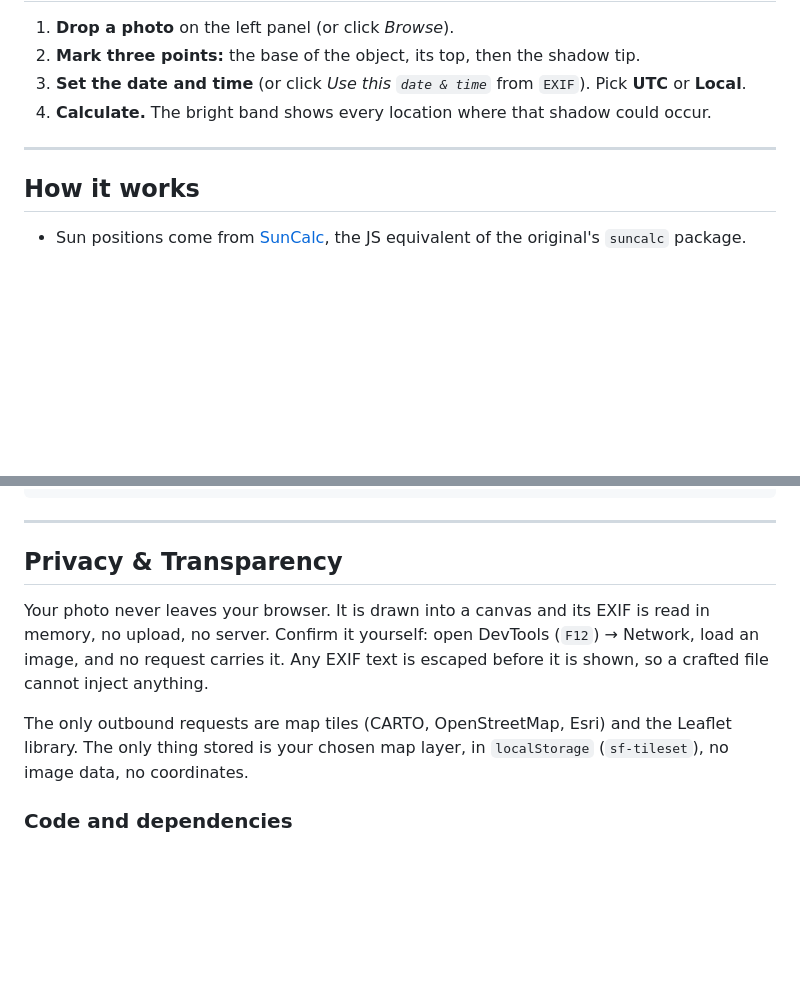
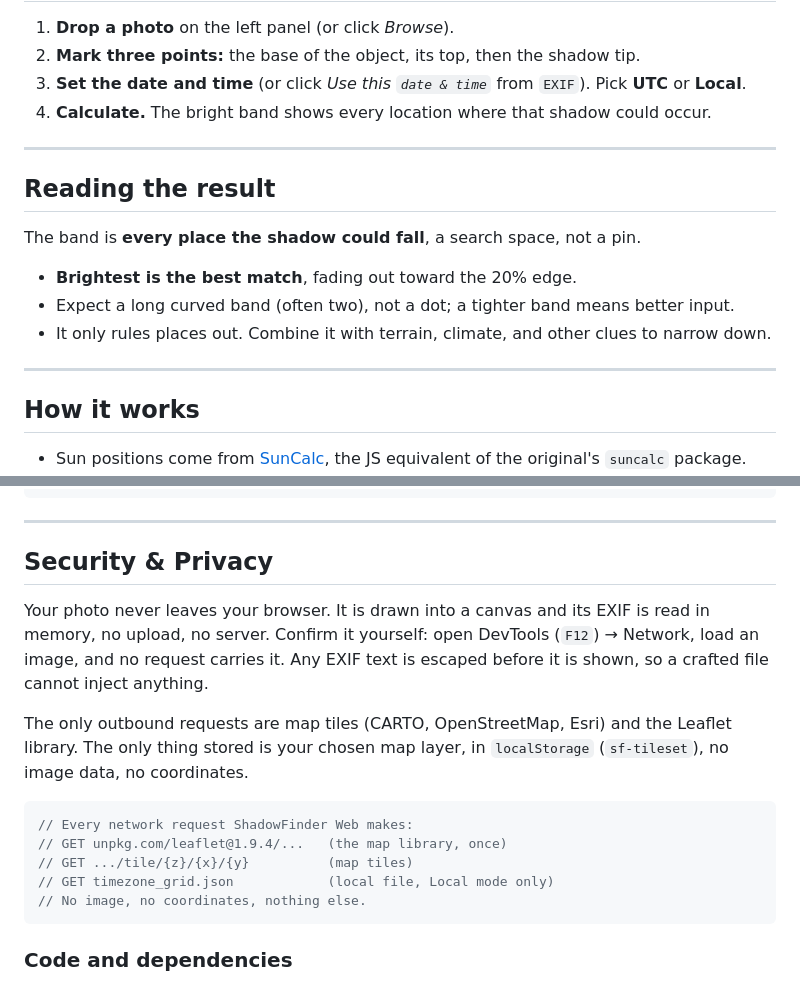
Before and after one commit to kluter/ShadowFinder-Web, a Markdown page: README.md, 2 parts joined by grey strips. Drawn GitHub-style; blank space fills up the shorter version.

Commit message:
add: result, align and expand security & privacy

````diff
--- a/README.md
+++ b/README.md
@@ -63,6 +63,16 @@ These thresholds are experimental, set by feel rather than rigorous testing. Con
 
 ---
 
+## Reading the result
+
+The band is **every place the shadow could fall**, a search space, not a pin.
+
+- **Brightest is the best match**, fading out toward the 20% edge.
+- Expect a long curved band (often two), not a dot; a tighter band means better input.
+- It only rules places out. Combine it with terrain, climate, and other clues to narrow down.
+
+---
+
 ## How it works
 
 - Sun positions come from [SunCalc](https://github.com/mourner/suncalc), the JS equivalent of the original's `suncalc` package.
@@ -108,11 +118,19 @@ npx serve .
 
 ---
 
-## Privacy & Transparency
+## Security & Privacy
 
 Your photo never leaves your browser. It is drawn into a canvas and its EXIF is read in memory, no upload, no server. Confirm it yourself: open DevTools (`F12`) → Network, load an image, and no request carries it. Any EXIF text is escaped before it is shown, so a crafted file cannot inject anything.
 
 The only outbound requests are map tiles (CARTO, OpenStreetMap, Esri) and the Leaflet library. The only thing stored is your chosen map layer, in `localStorage` (`sf-tileset`), no image data, no coordinates.
+
+```javascript
+// Every network request ShadowFinder Web makes:
+// GET unpkg.com/leaflet@1.9.4/...   (the map library, once)
+// GET .../tile/{z}/{x}/{y}          (map tiles)
+// GET timezone_grid.json            (local file, Local mode only)
+// No image, no coordinates, nothing else.
+```
 
 ### Code and dependencies
 
````
